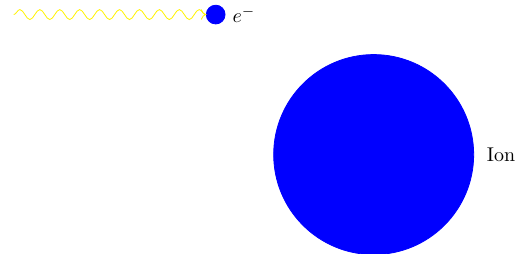
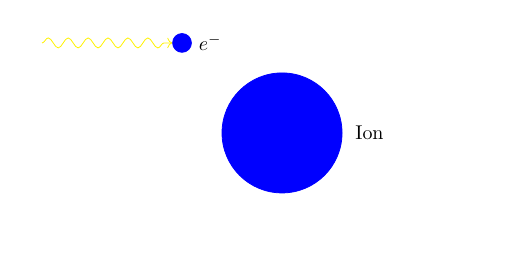
Before and after one commit to tardis-sn/stardis, a LaTeX figure (docs/physics/media/free_free_absorbtion.tex): the whole page. Compiled offline with pdfLaTeX.

Commit message:
Resize free_free_absorbtion-1.png

```diff
--- a/docs/physics/media/free_free_absorbtion.tex
+++ b/docs/physics/media/free_free_absorbtion.tex
@@ -1,10 +1,10 @@
-\documentclass[convert,tikz]{standalone}
+\documentclass[convert, margin=5mm,tikz]{standalone}
 \usepackage{tikz-feynman}
 \usepackage{tikz}
 \begin{document}
 \begin{tikzpicture}
-  \filldraw[fill=blue, draw=blue, outer sep = 25px] (0,0) circle (50px) node[label=right:Ion]{};
-  \node[circle,minimum size=5px, radius=5px,fill=blue, draw=blue, label=right:\(e^-\)] (e1) at (-79px, 70px) {} ;
-  \draw[->,decorate, decoration=snake, draw=yellow] (-180px, 70px) node[anchor=south east]{} -- (e1);
+  \filldraw[fill=blue, draw=blue, outer sep = 15px] (0,0) circle (30px) node[label=right:Ion]{};
+  \node[circle,minimum size=5px, radius=5px,fill=blue, draw=blue, label=right:\(e^-\)] (e1) at (-50px, 45px) {} ;
+  \draw[->,decorate, decoration=snake, draw=yellow] (-120px, 45px) node[anchor=south east]{} -- (e1);
 \end{tikzpicture}
 \end{document}
```
Also changed, not shown: docs/physics/media/free_free_absorbtion-1.png.
